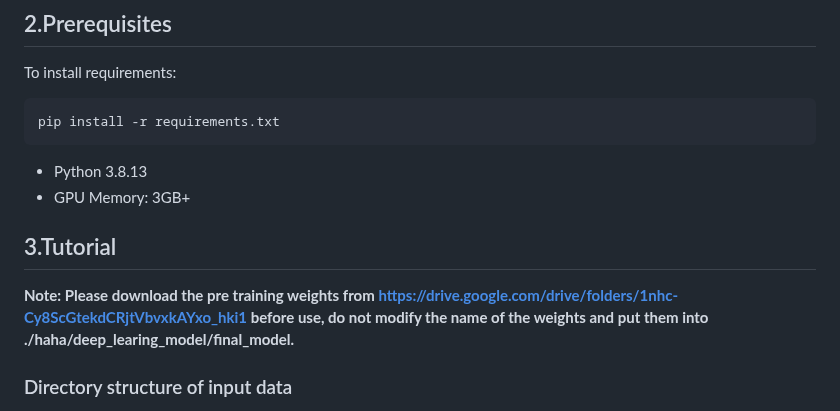
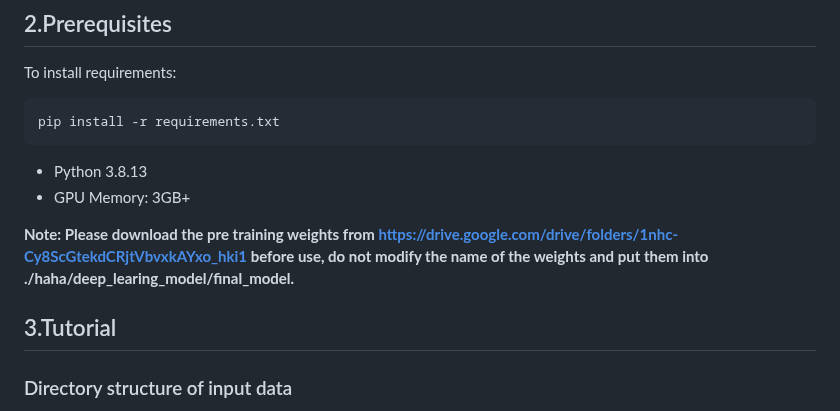
Before and after one commit to WXY-Belief/DeepSpa, a Markdown page: README.md, the part around the change. Drawn GitHub-style.

````diff
--- a/README.md
+++ b/README.md
@@ -8,8 +8,9 @@ pip install -r requirements.txt
 ```
 - Python 3.8.13
 - GPU Memory: 3GB+
+
+**Note: Please download the pre training weights from https://drive.google.com/drive/folders/1nhc-Cy8ScGtekdCRjtVbvxkAYxo_hki1 before use, do not modify the name of the weights and put them into ./haha/deep_learing_model/final_model.**
 ## 3.Tutorial
-**Note: Please download the pre training weights from https://drive.google.com/drive/folders/1nhc-Cy8ScGtekdCRjtVbvxkAYxo_hki1 before use, do not modify the name of the weights and put them into ./haha/deep_learing_model/final_model.**
 ### Directory structure of input data
 The sections are numerically named, starting from 1 for the top layer. The DAPI images are in TIFF, PNG, or JPEG format, while the RNA coordinate file must be in CSV format.The directory structure is as follows:
 
````
